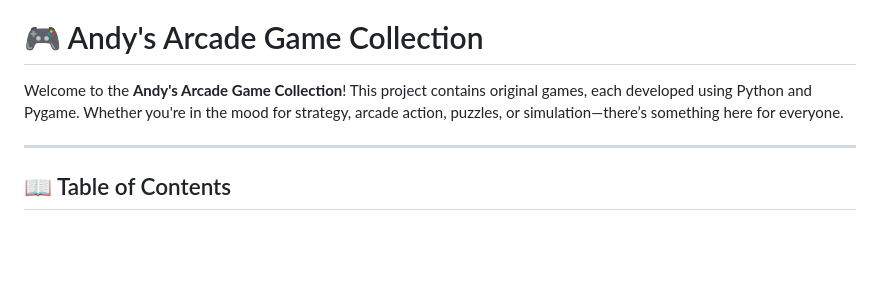
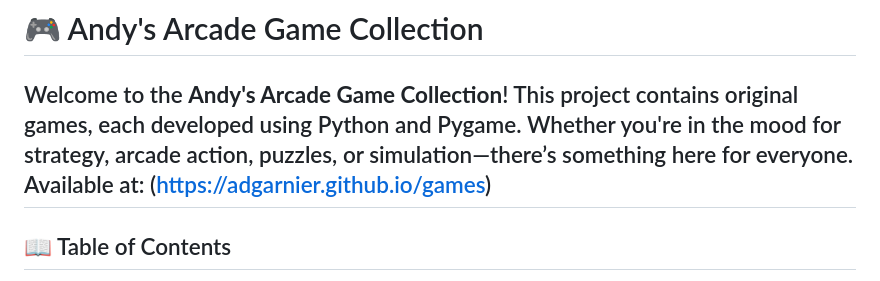
Before and after one commit to adgarnier/card_game, a Markdown page: README.md, the part around the change. Rendered like a GitHub page; blank space fills up the shorter version.

```diff
--- a/README.md
+++ b/README.md
@@ -5,7 +5,7 @@
 # 🎮 Andy's Arcade Game Collection
 
 Welcome to the **Andy's Arcade Game Collection**! This project contains original games, each developed using Python and Pygame. Whether you're in the mood for strategy, arcade action, puzzles, or simulation—there’s something here for everyone.
-
+Available at: (https://adgarnier.github.io/games)
 ---
 
 ## 📖 Table of Contents
```
